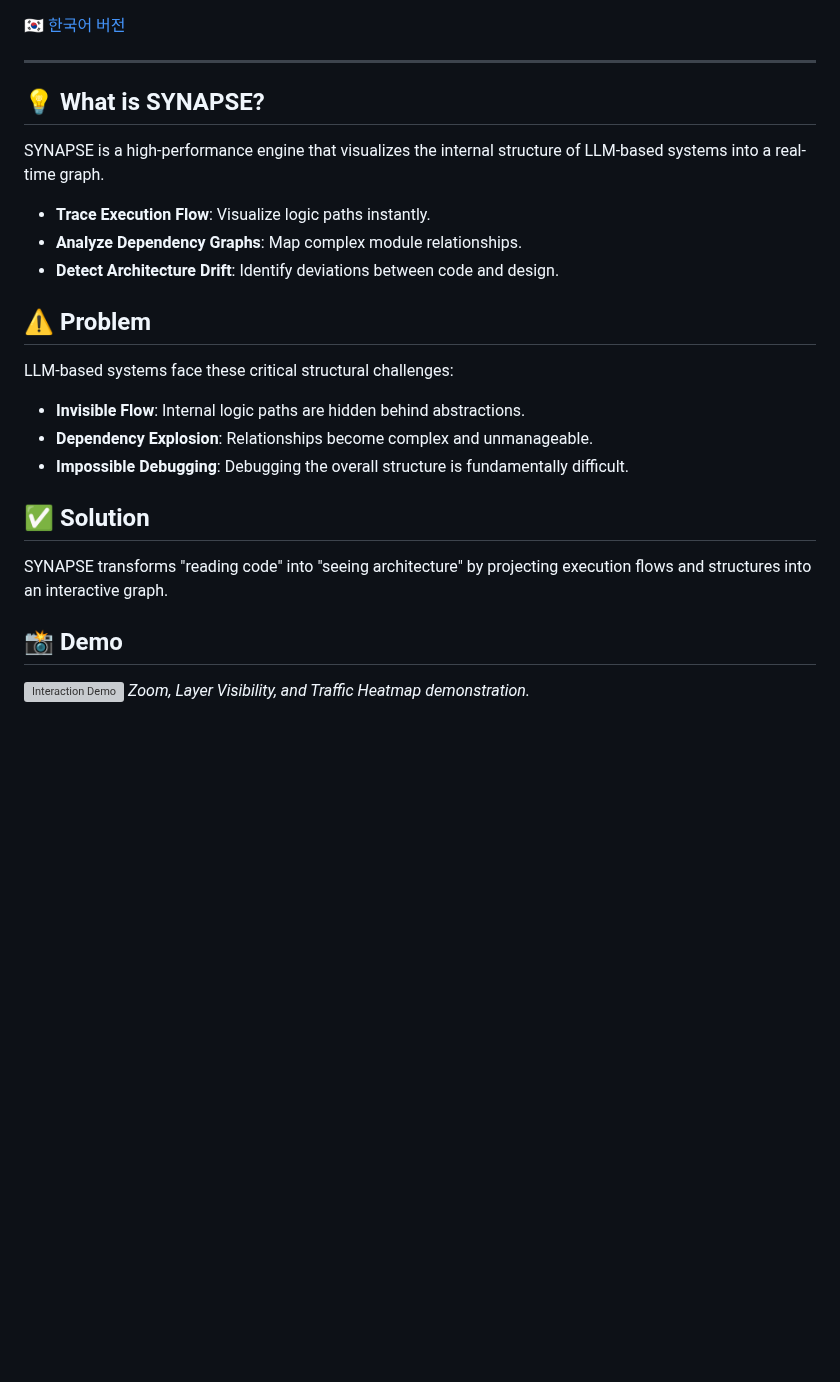
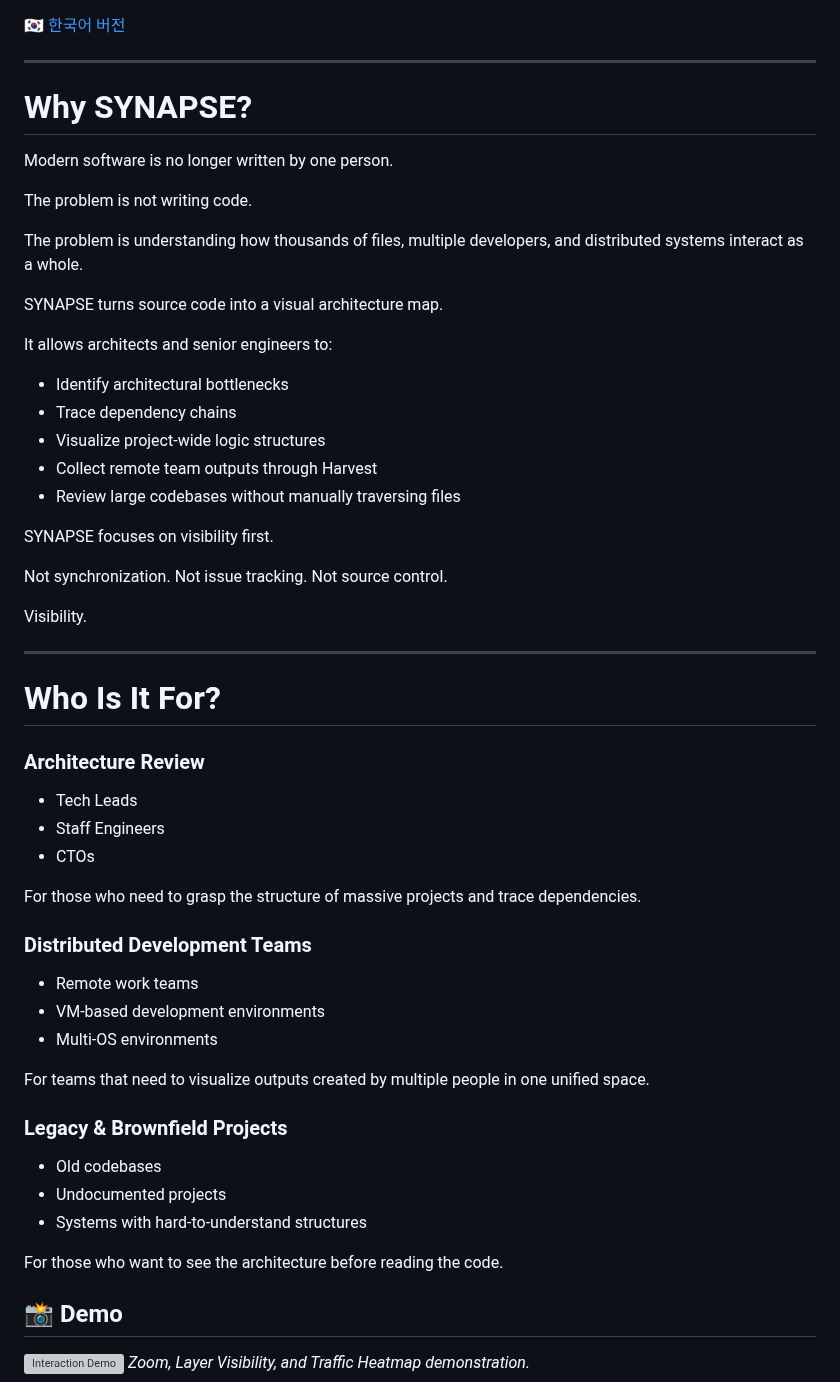
Before and after one commit to dogsinatas29/SYNAPSE, a Markdown page: README.md, the part around one of its changes. Rendered like a GitHub page; blank space fills up the shorter version; grey boxes are pictures that could not be loaded.

```diff
--- a/README.md
+++ b/README.md
@@ -13,24 +13,58 @@
 
 ---
 
-## 💡 What is SYNAPSE?
+# Why SYNAPSE?
 
-SYNAPSE is a high-performance engine that visualizes the internal structure of LLM-based systems into a real-time graph.
+Modern software is no longer written by one person.
 
-- **Trace Execution Flow**: Visualize logic paths instantly.
-- **Analyze Dependency Graphs**: Map complex module relationships.
-- **Detect Architecture Drift**: Identify deviations between code and design.
+The problem is not writing code.
 
-## ⚠️ Problem
+The problem is understanding how thousands of files,
+multiple developers,
+and distributed systems interact as a whole.
 
-LLM-based systems face these critical structural challenges:
-- **Invisible Flow**: Internal logic paths are hidden behind abstractions.
-- **Dependency Explosion**: Relationships become complex and unmanageable.
-- **Impossible Debugging**: Debugging the overall structure is fundamentally difficult.
+SYNAPSE turns source code into a visual architecture map.
 
-## ✅ Solution
+It allows architects and senior engineers to:
 
-SYNAPSE transforms "reading code" into "seeing architecture" by projecting execution flows and structures into an interactive graph.
+* Identify architectural bottlenecks
+* Trace dependency chains
+* Visualize project-wide logic structures
+* Collect remote team outputs through Harvest
+* Review large codebases without manually traversing files
+
+SYNAPSE focuses on visibility first.
+
+Not synchronization.
+Not issue tracking.
+Not source control.
+
+Visibility.
+
+---
+
+# Who Is It For?
+
+### Architecture Review
+* Tech Leads
+* Staff Engineers
+* CTOs
+
+For those who need to grasp the structure of massive projects and trace dependencies.
+
+### Distributed Development Teams
+* Remote work teams
+* VM-based development environments
+* Multi-OS environments
+
+For teams that need to visualize outputs created by multiple people in one unified space.
+
+### Legacy & Brownfield Projects
+* Old codebases
+* Undocumented projects
+* Systems with hard-to-understand structures
+
+For those who want to see the architecture before reading the code.
 
 ## 📸 Demo
 
```
Also changed, not shown: other parts of README.md (+1 -0 lines), README.ko.md (+35 -56 lines), assets/flowview2.png (added), 1 other file.
